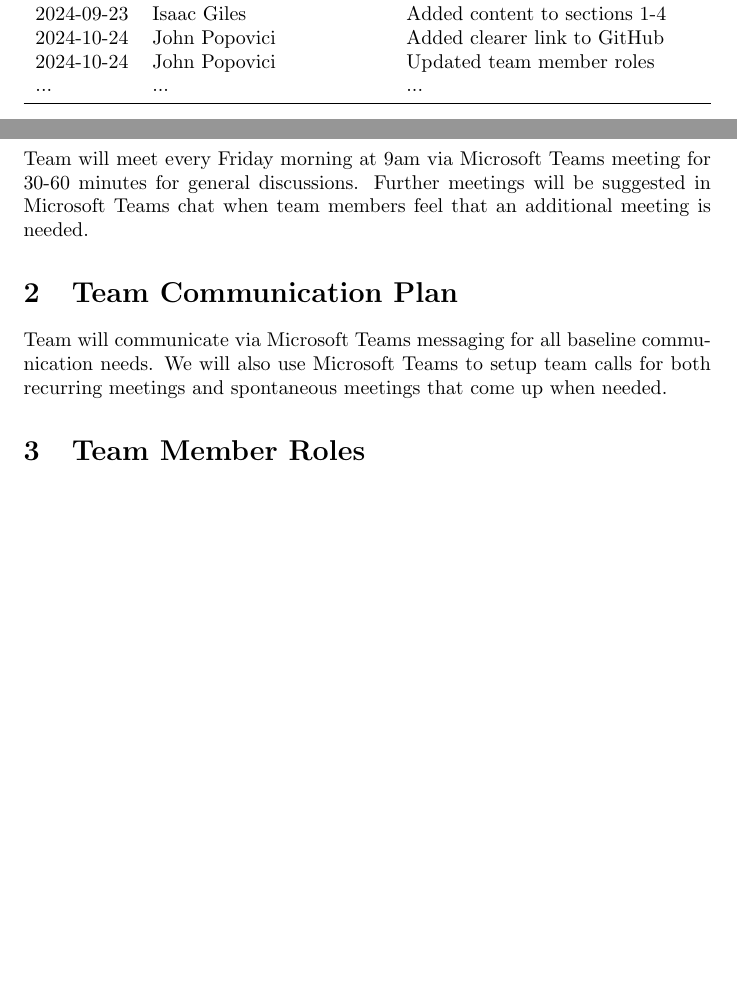
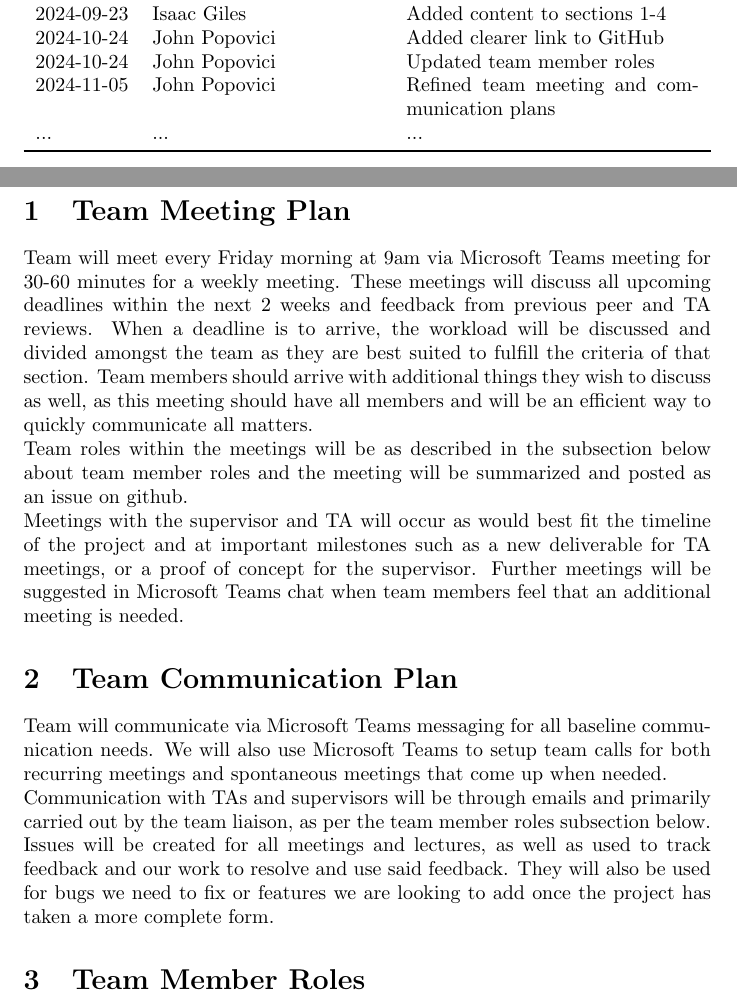
Before and after one commit to John-Popovici/duel-of-the-eights, a LaTeX document (docs/DevelopmentPlan/DevelopmentPlan.tex): two parts of pages 1 and 2 of 12, joined at a grey line, cut so that both start at the same text, the shorter picture padded with empty space. Compiled offline with pdfLaTeX.

Commit message:
:scroll: Refined team meeting and communication plans; fixes #38

```diff
--- a/docs/DevelopmentPlan/DevelopmentPlan.tex
+++ b/docs/DevelopmentPlan/DevelopmentPlan.tex
@@ -33,6 +33,7 @@
 2024-09-23 & Isaac Giles & Added content to sections 1-4\\
 2024-10-24 & John Popovici & Added clearer link to GitHub\\
 2024-10-24 & John Popovici & Updated team member roles\\
+2024-11-05 & John Popovici & Refined team meeting and communication plans\\
 ... & ... & ...\\
 \bottomrule
 \end{tabularx}
@@ -41,11 +42,17 @@
 \newpage
 \section{Team Meeting Plan}
 
-Team will meet every Friday morning at 9am via Microsoft Teams meeting for 30-60 minutes for general discussions. Further meetings will be suggested in Microsoft Teams chat when team members feel that an additional meeting is needed.
+Team will meet every Friday morning at 9am via Microsoft Teams meeting for 30-60 minutes for a weekly meeting. These meetings will discuss all upcoming deadlines within the next 2 weeks and feedback from previous peer and TA reviews. When a deadline is to arrive, the workload will be discussed and divided amongst the team as they are best suited to fulfill the criteria of that section.
+Team members should arrive with additional things they wish to discuss as well, as this meeting should have all members and will be an efficient way to quickly communicate all matters.\\
+Team roles within the meetings will be as described in the subsection below about team member roles and the meeting will be summarized and posted as an issue on github.\\
+Meetings with the supervisor and TA will occur as would best fit the timeline of the project and at important milestones such as a new deliverable for TA meetings, or a proof of concept for the supervisor.
+Further meetings will be suggested in Microsoft Teams chat when team members feel that an additional meeting is needed.
 
 \section{Team Communication Plan}
 
-Team will communicate via Microsoft Teams messaging for all baseline communication needs. We will also use Microsoft Teams to setup team calls for both recurring meetings and spontaneous meetings that come up when needed.
+Team will communicate via Microsoft Teams messaging for all baseline communication needs. We will also use Microsoft Teams to setup team calls for both recurring meetings and spontaneous meetings that come up when needed.\\
+Communication with TAs and supervisors will be through emails and primarily carried out by the team liaison, as per the team member roles subsection below.\\
+Issues will be created for all meetings and lectures, as well as used to track feedback and our work to resolve and use said feedback. They will also be used for bugs we need to fix or features we are looking to add once the project has taken a more complete form.
 
 \section{Team Member Roles}
 
```
Also changed, not shown: docs/DevelopmentPlan/DevelopmentPlan.pdf.
